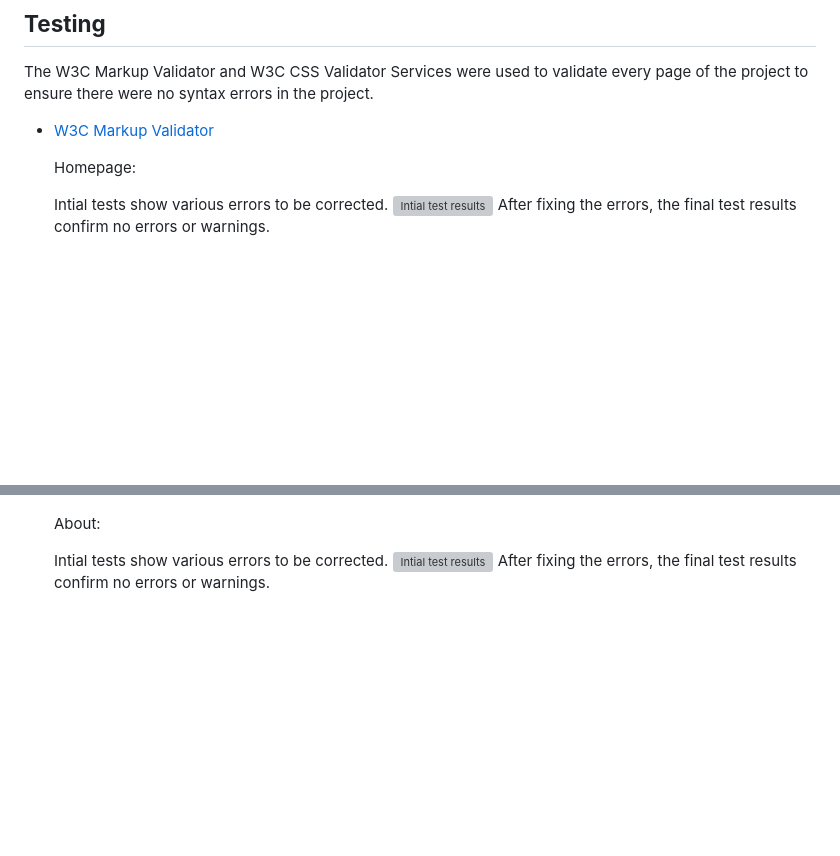
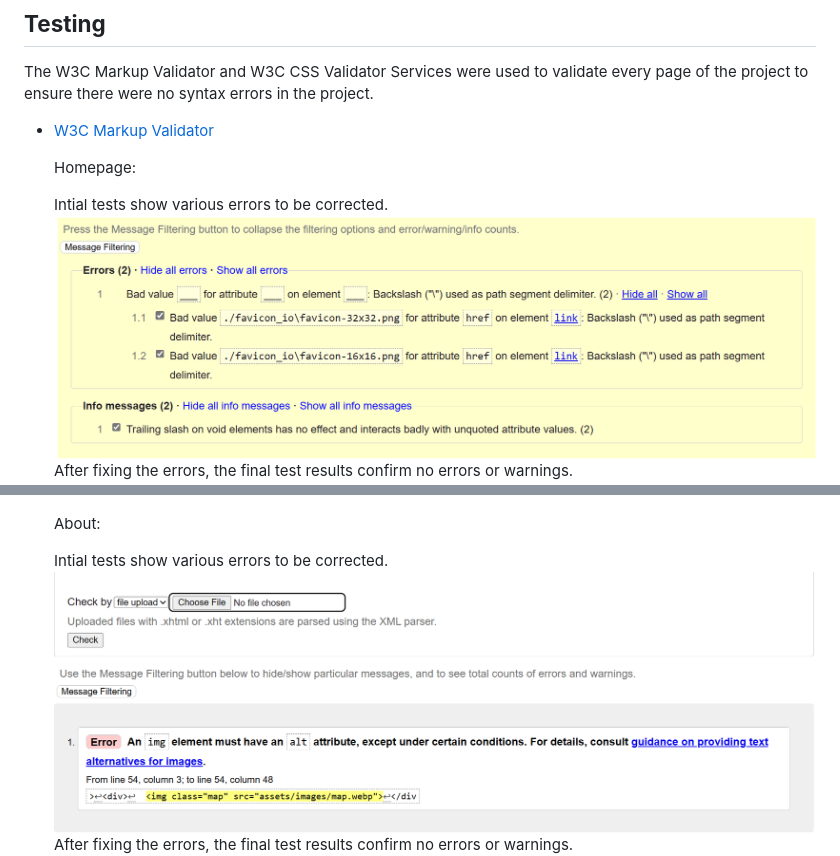
Before and after one commit to AdelleKing/Tribe, a Markdown page: README.md, 2 parts joined by grey strips. Rendered like a GitHub page; blank space fills up the shorter version; grey boxes are pictures that could not be loaded.

Commit message:
edits to file path for test result images.

```diff
--- a/README.md
+++ b/README.md
@@ -166,7 +166,7 @@ The W3C Markup Validator and W3C CSS Validator Services were used to validate ev
     Homepage:
 
     Intial tests show various errors to be corrected.
-    ![Intial test results](assets/images/screenshots/homepage_inital_test_results.png)
+    ![Intial test results](assets/images/screenshots/homepage_initial_test_results.png)
     After fixing the errors, the final test results confirm no errors or warnings.
     ![Final test results](assets/images/screenshots/homepage_final_test_results.png)
 
@@ -181,7 +181,7 @@ The W3C Markup Validator and W3C CSS Validator Services were used to validate ev
     About:
 
     Intial tests show various errors to be corrected.
-    ![Intial test results](assets/images/screenshots/about_inital_test_results.png)
+    ![Intial test results](assets/images/screenshots/about_initial_test_results.png)
     After fixing the errors, the final test results confirm no errors or warnings.
     ![Final test results](assets/images/screenshots/about_final_test_results.png)
 
```
